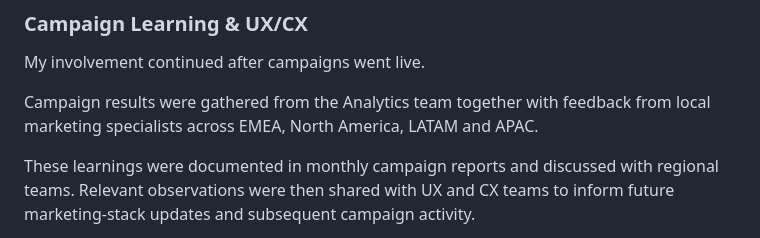
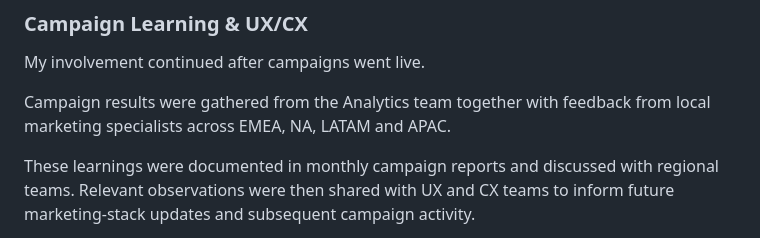
Before and after one commit to ariciinci/portfolio, a Markdown page: pages/case-reebok.md, the part around one of its changes. GitHub-like rendering.

```diff
--- a/pages/case-reebok.md
+++ b/pages/case-reebok.md
@@ -125,7 +122,7 @@ I also supported team onboarding, handovers and junior development, helping redu
 
 My involvement continued after campaigns went live.
 
-Campaign results were gathered from the Analytics team together with feedback from local marketing specialists across EMEA, North America, LATAM and APAC.
+Campaign results were gathered from the Analytics team together with feedback from local marketing specialists across EMEA, NA, LATAM and APAC.
 
 These learnings were documented in monthly campaign reports and discussed with regional teams. Relevant observations were then shared with UX and CX teams to inform future marketing-stack updates and subsequent campaign activity.
 
```
Also changed, not shown: other parts of pages/case-reebok.md (+1 -4 lines).
